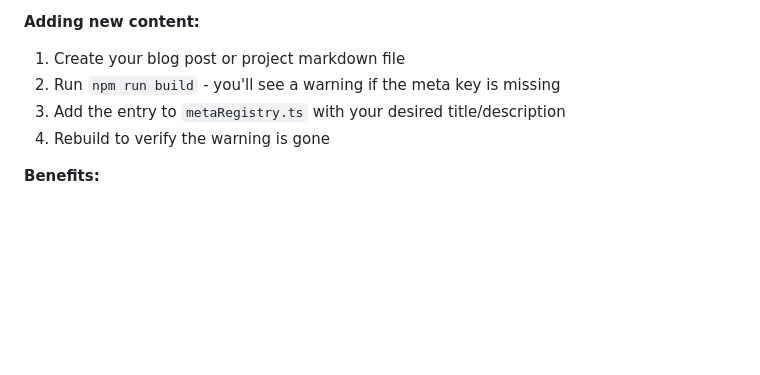
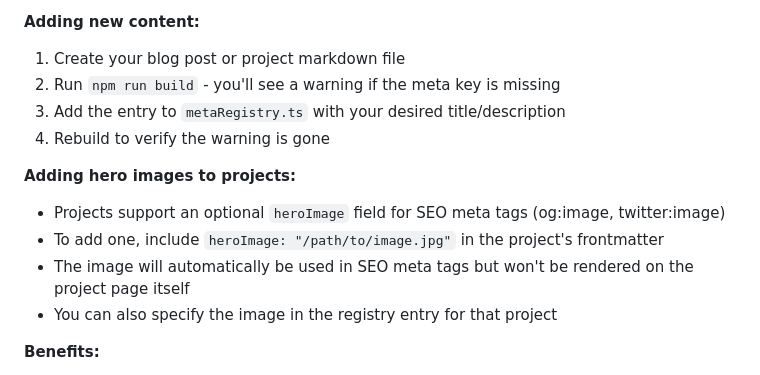
Before and after one commit to orwarhol/slater-sites, a Markdown page: README.md, the part around the change. Drawn GitHub-style; blank space fills up the shorter version.

Commit message:
Add documentation for adding hero images to projects
Co-authored-by: orwarhol <254346074+orwarhol@users.noreply.github.com>

```diff
--- a/README.md
+++ b/README.md
@@ -116,6 +116,12 @@ The ian-site uses a **centralized SEO meta registry** to manage all meta tags (t
 3. Add the entry to `metaRegistry.ts` with your desired title/description
 4. Rebuild to verify the warning is gone
 
+**Adding hero images to projects:**
+- Projects support an optional `heroImage` field for SEO meta tags (og:image, twitter:image)
+- To add one, include `heroImage: "/path/to/image.jpg"` in the project's frontmatter
+- The image will automatically be used in SEO meta tags but won't be rendered on the project page itself
+- You can also specify the image in the registry entry for that project
+
 **Benefits:**
 - One-stop-shop for all SEO meta across the entire site
 - Edit meta without touching page templates or content files
```
